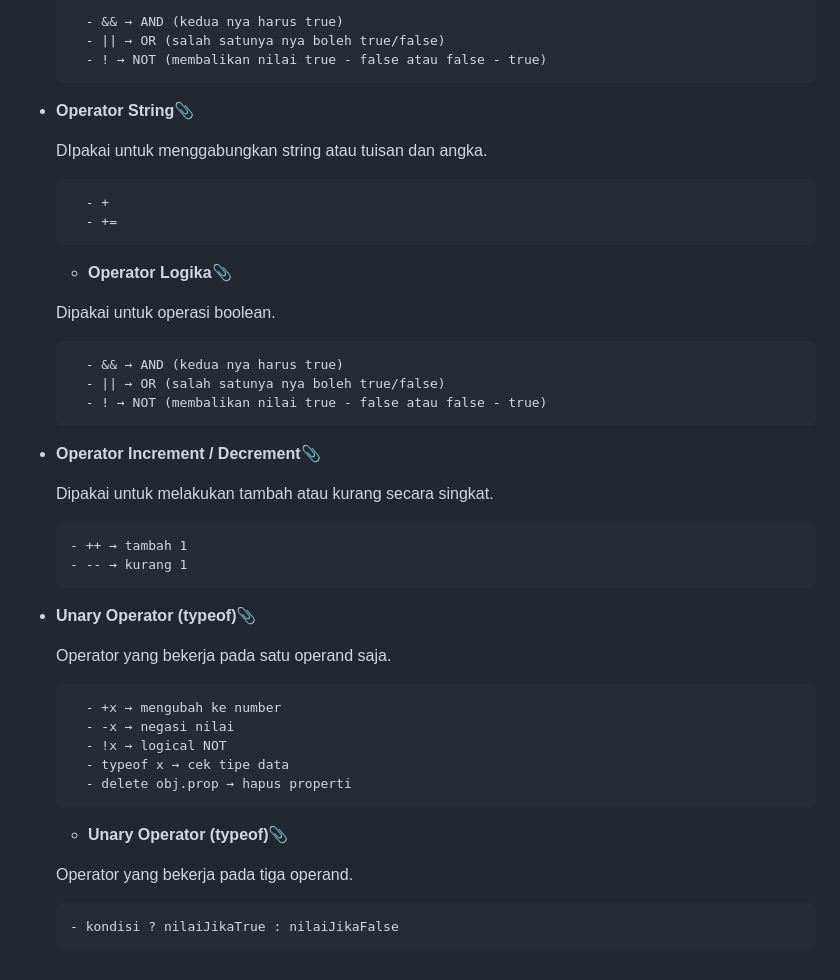
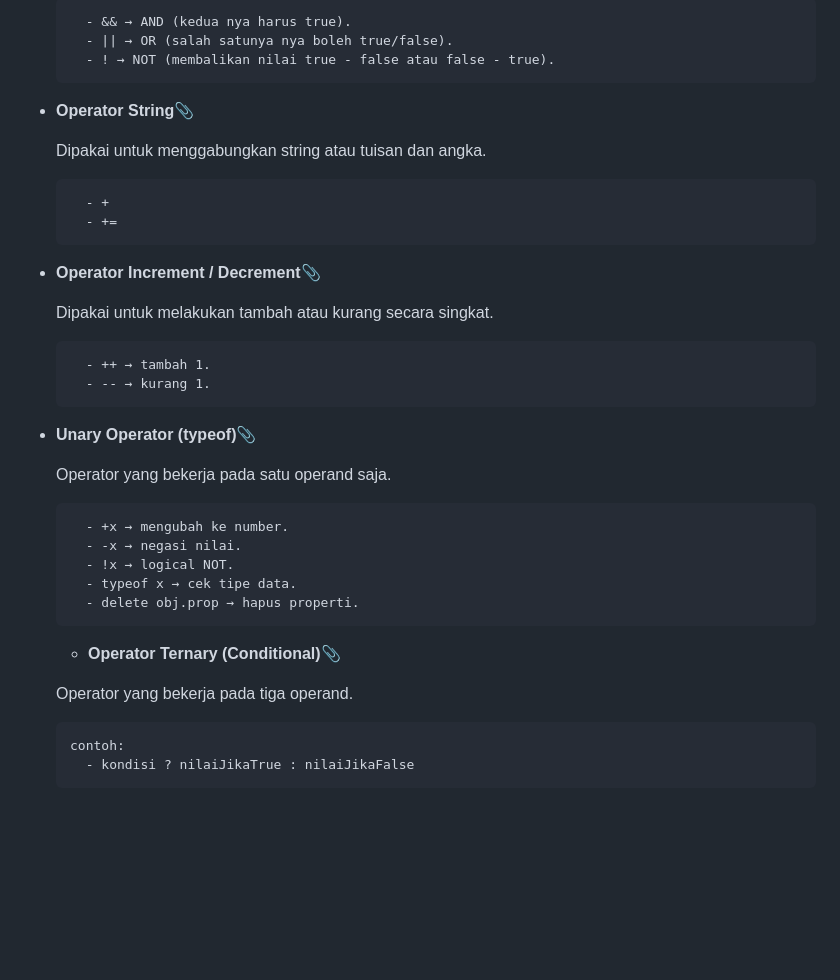
Before and after one commit to iqialfariq/Js-Basic, a Markdown page: README.md, the part around one of its changes. GitHub-like rendering; blank space fills up the shorter version.

````diff
--- a/README.md
+++ b/README.md
@@ -199,14 +200,14 @@ kebutuhan diantaranya ada 7 jenis yaitu:
   </p>
 
   ```
-   	- && → AND (kedua nya harus true)
-   	- || → OR (salah satunya nya boleh true/false)
-   	- ! → NOT (membalikan nilai true - false atau false - true)
+    - && → AND (kedua nya harus true).
+   	- || → OR (salah satunya nya boleh true/false).
+   	- ! → NOT (membalikan nilai true - false atau false - true).
   ```
 
 - **Operator String**📎
   <p align="justify">
-    DIpakai untuk menggabungkan string atau tuisan dan angka.
+  Dipakai untuk menggabungkan string atau tuisan dan angka.
   </p>
 
   ```
@@ -214,45 +215,35 @@ kebutuhan diantaranya ada 7 jenis yaitu:
    	- +=
   ```
 
-  - **Operator Logika**📎
+- **Operator Increment / Decrement**📎
   <p align="justify">
-    Dipakai untuk operasi boolean.
+  Dipakai untuk melakukan tambah atau kurang secara singkat.
   </p>
 
   ```
-   	- && → AND (kedua nya harus true)
-   	- || → OR (salah satunya nya boleh true/false)
-   	- ! → NOT (membalikan nilai true - false atau false - true)
-  ```
-
-- **Operator Increment / Decrement**📎
-  <p align="justify">
-    Dipakai untuk melakukan tambah atau kurang secara singkat.
-  </p>
-
-  ```
-  - ++ → tambah 1
-  - -- → kurang 1
+   	- ++ → tambah 1.
+   	- -- → kurang 1.
   ```
 
 - **Unary Operator (typeof)**📎
   <p align="justify">
-    Operator yang bekerja pada satu operand saja.
+  Operator yang bekerja pada satu operand saja.
   </p>
 
   ```
-   	- +x → mengubah ke number
-   	- -x → negasi nilai
-   	- !x → logical NOT
-   	- typeof x → cek tipe data
-   	- delete obj.prop → hapus properti
+   	- +x → mengubah ke number.
+   	- -x → negasi nilai.
+   	- !x → logical NOT.
+   	- typeof x → cek tipe data.
+   	- delete obj.prop → hapus properti.
   ```
 
-  - **Unary Operator (typeof)**📎
+  - **Operator Ternary (Conditional)**📎
   <p align="justify">
-    Operator yang bekerja pada tiga operand.
+  Operator yang bekerja pada tiga operand.
   </p>
 
   ```
-  - kondisi ? nilaiJikaTrue : nilaiJikaFalse
+  contoh:
+   	- kondisi ? nilaiJikaTrue : nilaiJikaFalse
   ```
````
Also changed, not shown: other parts of README.md (+75 -74 lines).
